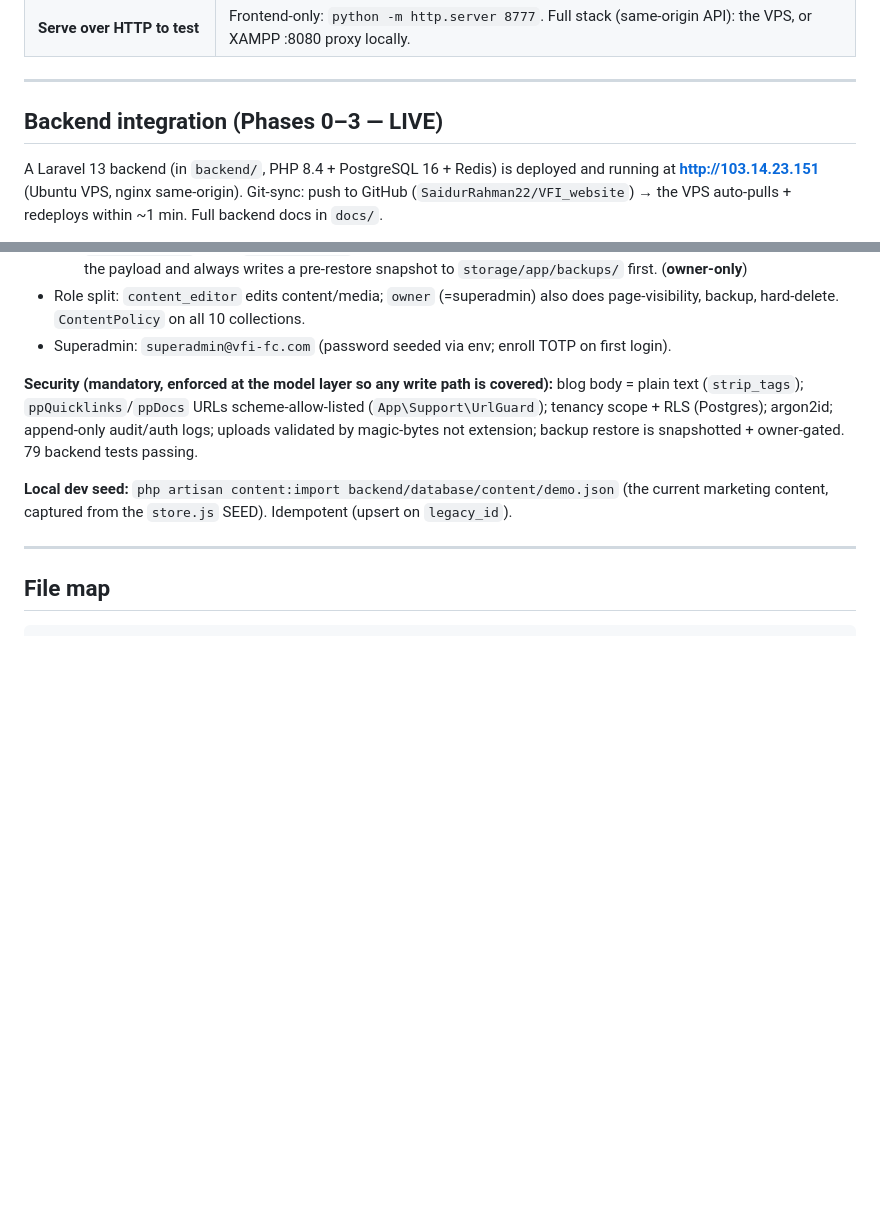
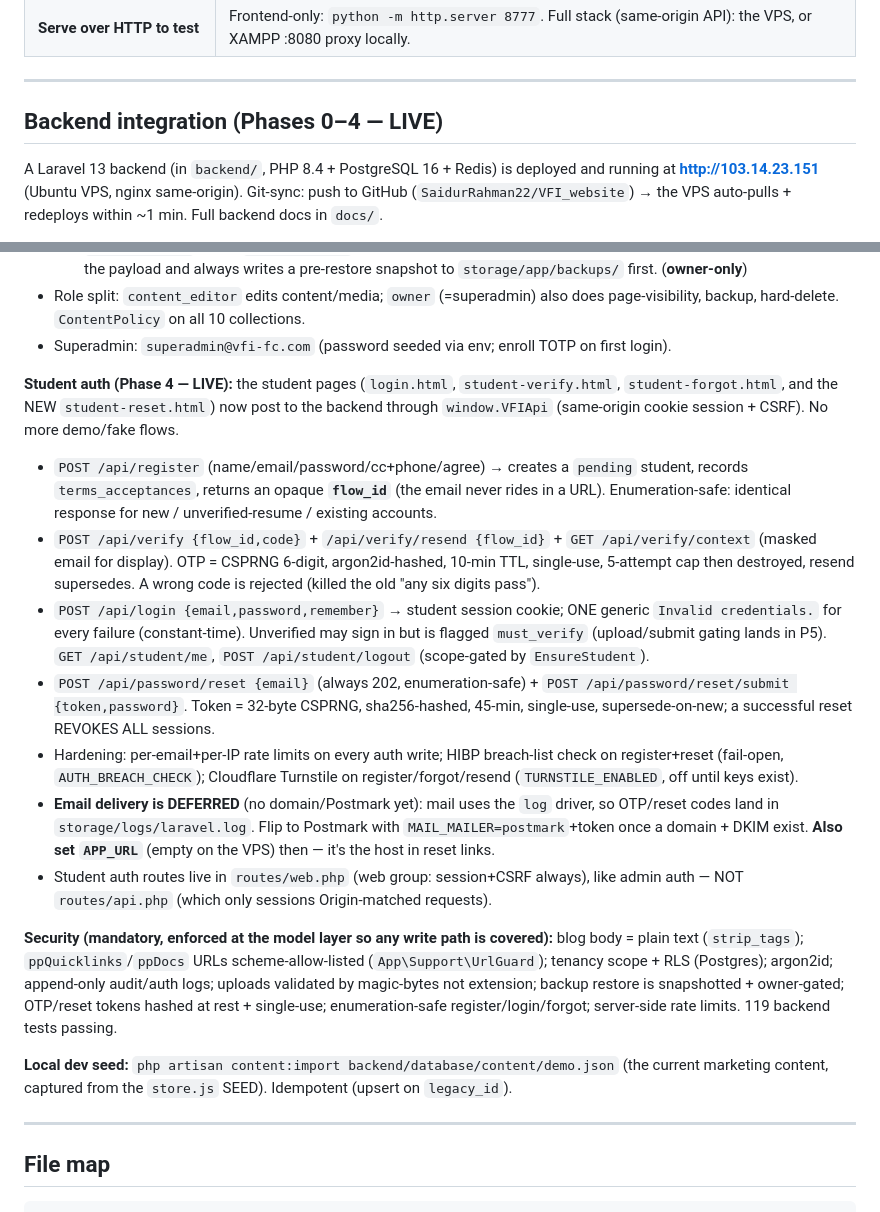
Before and after one commit to SaidurRahman22/VFI_website, a Markdown page: memory.md, 2 parts joined by grey strips. GitHub-like rendering; blank space fills up the shorter version.

Commit message:
docs: record Phase 4 student auth (register/OTP/sign-in/reset) in memory.md
Co-Authored-By: Claude Opus 4.8 <noreply@anthropic.com>

```diff
--- a/memory.md
+++ b/memory.md
@@ -19,7 +19,7 @@ Read this **before** exploring. It replaces a repo-wide scan. `README.md` is for
 
 ---
 
-## Backend integration (Phases 0–3 — LIVE)
+## Backend integration (Phases 0–4 — LIVE)
 
 A Laravel 13 backend (in `backend/`, PHP 8.4 + PostgreSQL 16 + Redis) is deployed and running at **http://103.14.23.151** (Ubuntu VPS, nginx same-origin). Git-sync: push to GitHub (`SaidurRahman22/VFI_website`) → the VPS auto-pulls + redeploys within ~1 min. Full backend docs in `docs/`.
 
@@ -41,7 +41,16 @@ A Laravel 13 backend (in `backend/`, PHP 8.4 + PostgreSQL 16 + Redis) is deploye
 - Role split: `content_editor` edits content/media; `owner` (=superadmin) also does page-visibility, backup, hard-delete. `ContentPolicy` on all 10 collections.
 - Superadmin: `superadmin@vfi-fc.com` (password seeded via env; enroll TOTP on first login).
 
-**Security (mandatory, enforced at the model layer so any write path is covered):** blog body = plain text (`strip_tags`); `ppQuicklinks`/`ppDocs` URLs scheme-allow-listed (`App\Support\UrlGuard`); tenancy scope + RLS (Postgres); argon2id; append-only audit/auth logs; uploads validated by magic-bytes not extension; backup restore is snapshotted + owner-gated. 79 backend tests passing.
+**Student auth (Phase 4 — LIVE):** the student pages (`login.html`, `student-verify.html`, `student-forgot.html`, and the NEW `student-reset.html`) now post to the backend through `window.VFIApi` (same-origin cookie session + CSRF). No more demo/fake flows.
+- `POST /api/register` (name/email/password/cc+phone/agree) → creates a `pending` student, records `terms_acceptances`, returns an opaque **`flow_id`** (the email never rides in a URL). Enumeration-safe: identical response for new / unverified-resume / existing accounts.
+- `POST /api/verify {flow_id,code}` + `/api/verify/resend {flow_id}` + `GET /api/verify/context` (masked email for display). OTP = CSPRNG 6-digit, argon2id-hashed, 10-min TTL, single-use, 5-attempt cap then destroyed, resend supersedes. A wrong code is rejected (killed the old "any six digits pass").
+- `POST /api/login {email,password,remember}` → student session cookie; ONE generic `Invalid credentials.` for every failure (constant-time). Unverified may sign in but is flagged `must_verify` (upload/submit gating lands in P5). `GET /api/student/me`, `POST /api/student/logout` (scope-gated by `EnsureStudent`).
+- `POST /api/password/reset {email}` (always 202, enumeration-safe) + `POST /api/password/reset/submit {token,password}`. Token = 32-byte CSPRNG, sha256-hashed, 45-min, single-use, supersede-on-new; a successful reset REVOKES ALL sessions.
+- Hardening: per-email+per-IP rate limits on every auth write; HIBP breach-list check on register+reset (fail-open, `AUTH_BREACH_CHECK`); Cloudflare Turnstile on register/forgot/resend (`TURNSTILE_ENABLED`, off until keys exist).
+- **Email delivery is DEFERRED** (no domain/Postmark yet): mail uses the `log` driver, so OTP/reset codes land in `storage/logs/laravel.log`. Flip to Postmark with `MAIL_MAILER=postmark`+token once a domain + DKIM exist. **Also set `APP_URL`** (empty on the VPS) then — it's the host in reset links.
+- Student auth routes live in `routes/web.php` (web group: session+CSRF always), like admin auth — NOT `routes/api.php` (which only sessions Origin-matched requests).
+
+**Security (mandatory, enforced at the model layer so any write path is covered):** blog body = plain text (`strip_tags`); `ppQuicklinks`/`ppDocs` URLs scheme-allow-listed (`App\Support\UrlGuard`); tenancy scope + RLS (Postgres); argon2id; append-only audit/auth logs; uploads validated by magic-bytes not extension; backup restore is snapshotted + owner-gated; OTP/reset tokens hashed at rest + single-use; enumeration-safe register/login/forgot; server-side rate limits. 119 backend tests passing.
 
 **Local dev seed:** `php artisan content:import backend/database/content/demo.json` (the current marketing content, captured from the `store.js` SEED). Idempotent (upsert on `legacy_id`).
 
```
